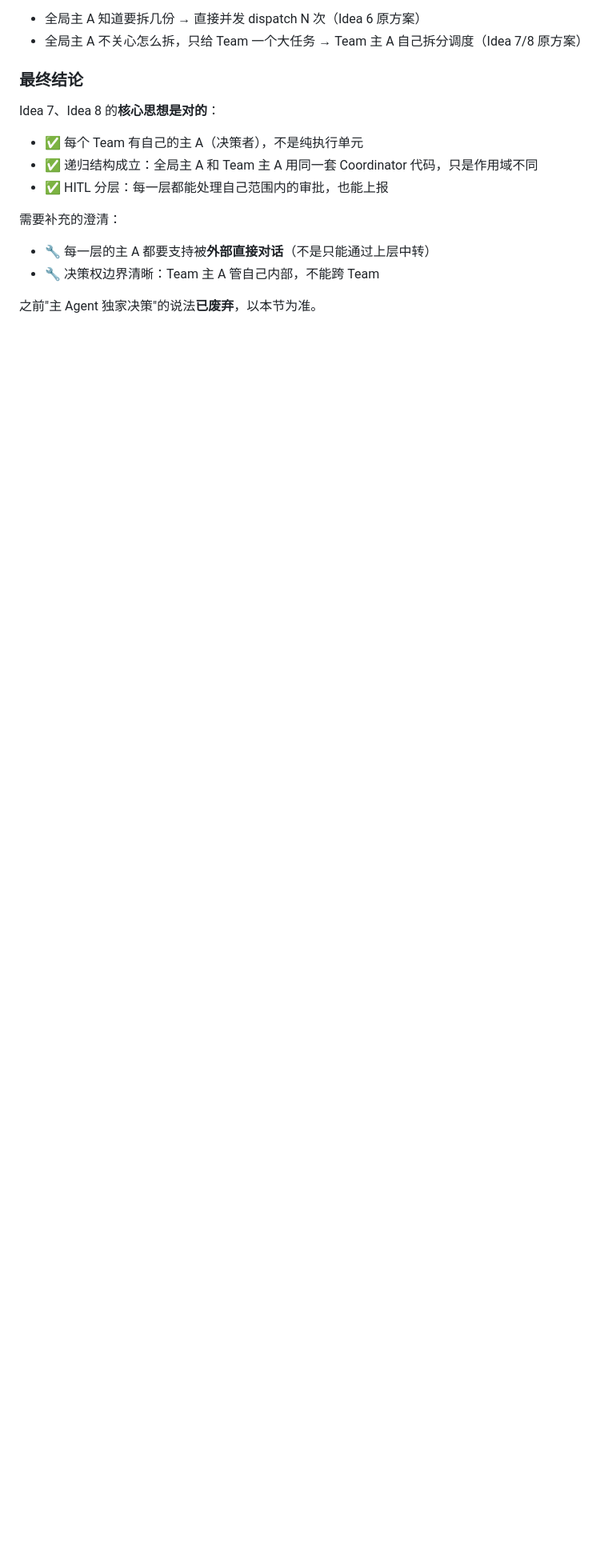
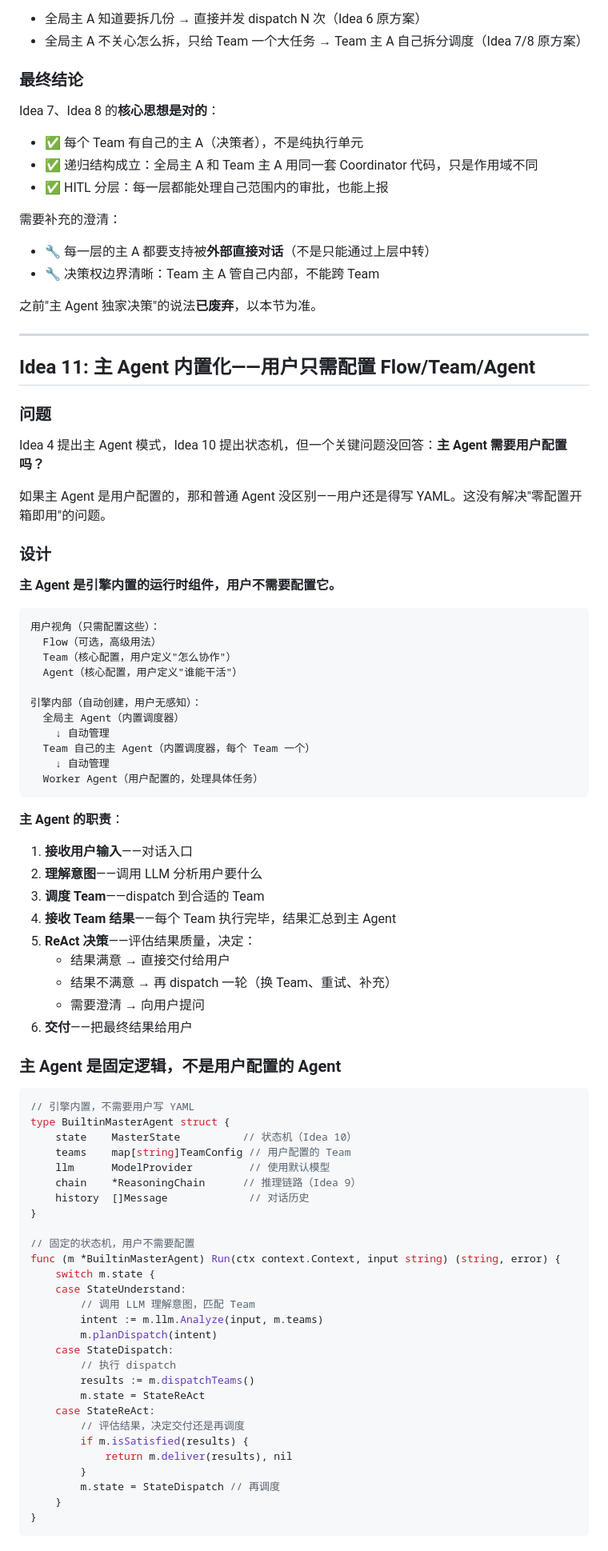
Before and after one commit to janostudio/heron-ai, a Markdown page: docs/FUTURE_IDEAS.md, the part around one of its changes. Shown at 80% size. Drawn GitHub-style; blank space fills up the shorter version.

Commit message:
Idea 11: Master Agent is built-in (not user-configured). Users only configure Team+Agent. ReAct loop for result evaluation.

````diff
--- a/docs/FUTURE_IDEAS.md
+++ b/docs/FUTURE_IDEAS.md
@@ -1028,3 +1028,76 @@ Idea 7、Idea 8 的**核心思想是对的**：
 - 🔧 决策权边界清晰：Team 主 A 管自己内部，不能跨 Team
 
 之前"主 Agent 独家决策"的说法**已废弃**，以本节为准。
+
+---
+
+## Idea 11: 主 Agent 内置化——用户只需配置 Flow/Team/Agent
+
+### 问题
+
+Idea 4 提出主 Agent 模式，Idea 10 提出状态机，但一个关键问题没回答：**主 Agent 需要用户配置吗？**
+
+如果主 Agent 是用户配置的，那和普通 Agent 没区别——用户还是得写 YAML。这没有解决"零配置开箱即用"的问题。
+
+### 设计
+
+**主 Agent 是引擎内置的运行时组件，用户不需要配置它。**
+
+```
+用户视角（只需配置这些）：
+  Flow（可选，高级用法）
+  Team（核心配置，用户定义"怎么协作"）
+  Agent（核心配置，用户定义"谁能干活"）
+
+引擎内部（自动创建，用户无感知）：
+  全局主 Agent（内置调度器）
+    ↓ 自动管理
+  Team 自己的主 Agent（内置调度器，每个 Team 一个）
+    ↓ 自动管理
+  Worker Agent（用户配置的，处理具体任务）
+```
+
+**主 Agent 的职责**：
+1. **接收用户输入**——对话入口
+2. **理解意图**——调用 LLM 分析用户要什么
+3. **调度 Team**——dispatch 到合适的 Team
+4. **接收 Team 结果**——每个 Team 执行完毕，结果汇总到主 Agent
+5. **ReAct 决策**——评估结果质量，决定：
+   - 结果满意 → 直接交付给用户
+   - 结果不满意 → 再 dispatch 一轮（换 Team、重试、补充）
+   - 需要澄清 → 向用户提问
+6. **交付**——把最终结果给用户
+
+### 主 Agent 是固定逻辑，不是用户配置的 Agent
+
+```go
+// 引擎内置，不需要用户写 YAML
+type BuiltinMasterAgent struct {
+    state    MasterState          // 状态机（Idea 10）
+    teams    map[string]TeamConfig // 用户配置的 Team
+    llm      ModelProvider         // 使用默认模型
+    chain    *ReasoningChain      // 推理链路（Idea 9）
+    history  []Message             // 对话历史
+}
+
+// 固定的状态机，用户不需要配置
+func (m *BuiltinMasterAgent) Run(ctx context.Context, input string) (string, error) {
+    switch m.state {
+    case StateUnderstand:
+        // 调用 LLM 理解意图，匹配 Team
+        intent := m.llm.Analyze(input, m.teams)
+        m.planDispatch(intent)
+    case StateDispatch:
+        // 执行 dispatch
+        results := m.dispatchTeams()
+        m.state = StateReAct
+    case StateReAct:
+        // 评估结果，决定交付还是再调度
+        if m.isSatisfied(results) {
+            return m.deliver(results), nil
+        }
+        m.state = StateDispatch // 再调度
+    }
+}
+```
+
````
Also changed, not shown: other parts of docs/FUTURE_IDEAS.md (+83 -0 lines).
